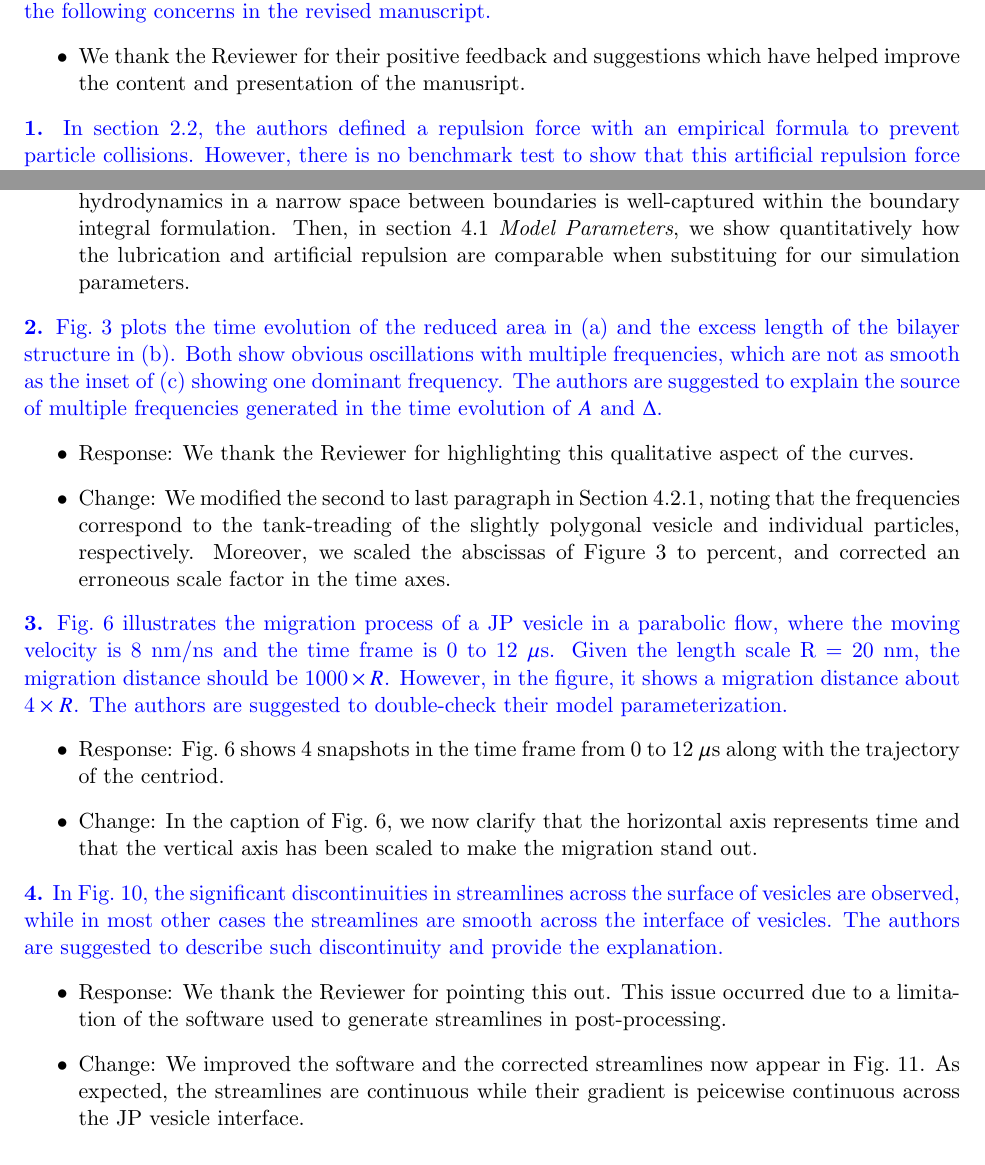
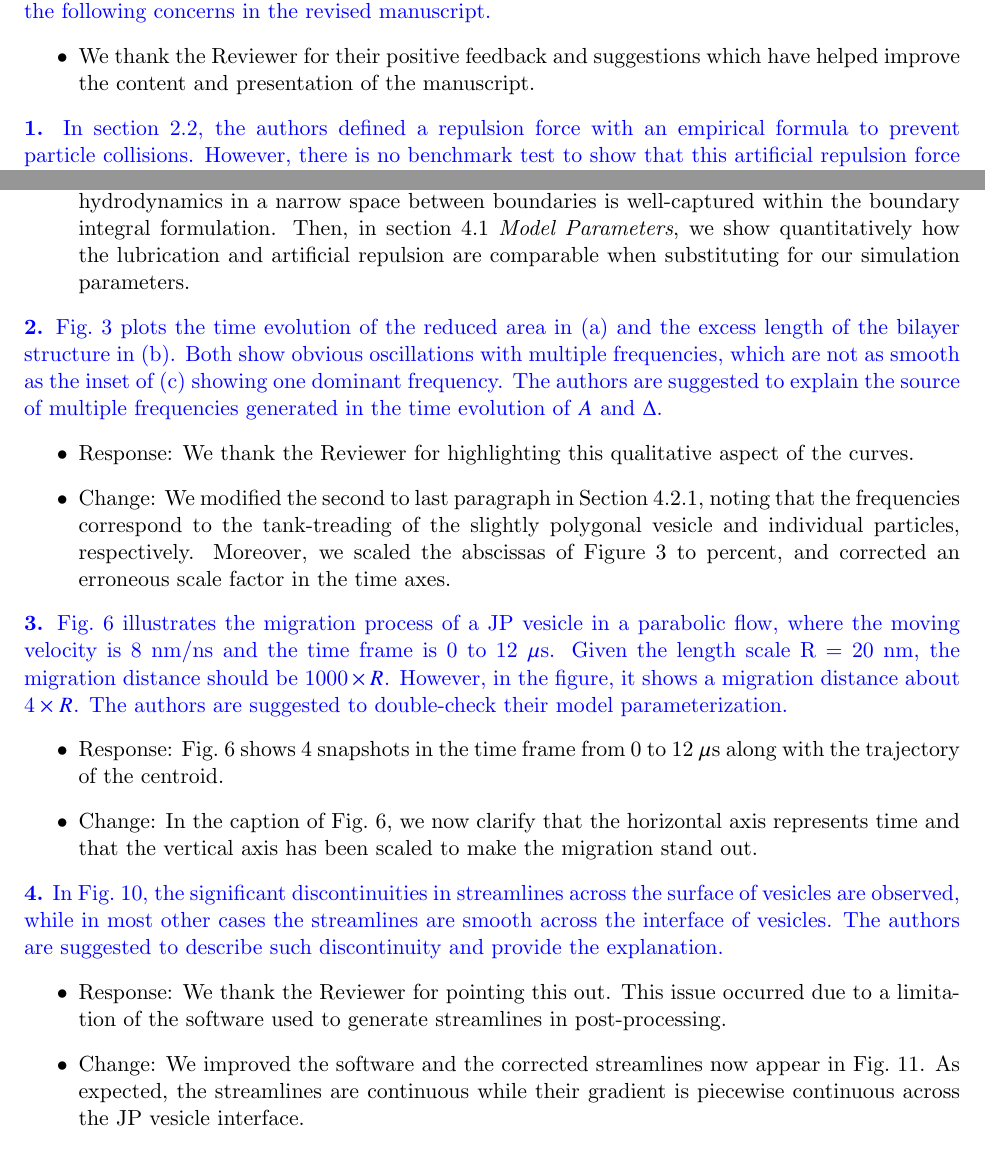
Before and after one commit to quaife/lipid_dynamics, a LaTeX document (doc/reviews/ResponseToReviewer3.tex): two parts of pages 1 and 2 of 3, joined at a grey line, cut so that both start at the same text. Compiled offline with pdfLaTeX.

Commit message:
typos in Response 3

```diff
--- a/doc/reviews/ResponseToReviewer3.tex
+++ b/doc/reviews/ResponseToReviewer3.tex
@@ -51,12 +50,8 @@ following concerns in the revised manuscript.
 }
 \begin{itemize}
 \item We thank the Reviewer for their positive feedback
-  and suggestions which have helped improve the content and presentation of the
-  manusript.
-%  \begin{quotation}
-%    \noindent
-%    Can put verbatim change in this environment.
-%  \end{quotation}
+  and suggestions which have helped improve the content and presentation
+    of the manuscript.
 \end{itemize}
 
 \noindent
@@ -67,17 +62,31 @@ correct hydrodynamic lubrication. The authors are suggested to justify
 and validate the use of the Imposed Forces with comparison to well-known
 lubrication forces between particles.}
 \begin{itemize}
-  \item Response: The repulsive potential we used to prevent overlap of Janus particles is the repulsive Morse potential based on the electrostatic repulsive potential between two negatively (or positively) charged particles immersed in a medium of low electrolyte concentration so that there is a well-defined zeta potential on the charged particle (Coakley {\sl et al.}, 1999, Biophys. J). This repulsive potential has been approximated by the short-range repulsive Lennard-Jones potential (Flormann {\sl et al.}, 2017, Sci. Reports), which has been adopted by Quaife and Young to study the interaction between two membranes in a viscous solvent in Quaife, Veerapaneni and Young, 2019, Phys. Rev. Fluids, where Quaife {\sl et al.} showed that the lubrication hydrodynamics (draining of fluid between two membrane) is well-captured and the scaling of lubrication thin film is recovered.
+  \item Response: The repulsive potential we used to prevent overlap of
+    Janus particles is the repulsive Morse potential based on the
+    electrostatic repulsive potential between two negatively (or
+    positively) charged particles immersed in a medium of low
+    electrolyte concentration so that there is a well-defined zeta
+    potential on the charged particle (Coakley {\sl et al.}, 1999,
+    Biophys. J). This repulsive potential has been approximated by the
+    short-range repulsive Lennard-Jones potential (Flormann {\sl et
+    al.}, 2017, Sci. Reports), which has been adopted by Quaife and
+    Young to study the interaction between two membranes in a viscous
+    solvent in Quaife, Veerapaneni and Young, 2019, Phys. Rev. Fluids,
+    where Quaife {\sl et al.} showed that the lubrication hydrodynamics
+    (draining of fluid between two membrane) is well-captured and the
+    scaling of lubrication thin film is recovered.
 
-This is evidence that the lubrication hydrodynamics of the thin film between two particles under the repulsive Morse potential is well captured  if the flow velocity can be accurately calculated in the boundary integral simulations when two particles are sufficiently close to each other and the short-range repulsion is the dominant force.
+This is evidence that the lubrication hydrodynamics of the thin film between two particles under the repulsive Morse potential is well captured if the flow velocity can be accurately calculated in the boundary integral simulations when two particles are sufficiently close to each other and the short-range repulsion is the dominant force.
 
-In this work we used similar numerical techniques to solve the integral equations when some boundaries are quite close to each other.  As the repulsive Morse potential works well to prevent overlapping of particles (provided the time step size is sufficiently small), our previous results in Quaife, Veerapaneni and Young, 2019, Phys. Rev. Fluids gives us confidence in the accuracy of the fluid flow in the thin space between the particles.
+In this work we used similar numerical techniques to solve the integral equations when some boundaries are quite close to each other. As the repulsive Morse potential works well to prevent overlapping of particles (provided the time step size is sufficiently small), our previous results in Quaife, Veerapaneni and Young, 2019, Phys. Rev. Fluids gives us confidence in the accuracy of the fluid flow in the thin space between the particles.
 
-\item Change: We added added a paragraph at the end of Section 2.2 describing
-  how the lubrication hydrodynamics in a narrow space between boundaries is
-  well-captured within the boundary integral formulation.
-  Then, in section 4.1 \textit{Model Parameters}, we show quantitatively how the lubrication and
-  artificial repulsion are comparable when substituing for our simulation parameters.
+\item Change: We added added a paragraph at the end of Section 2.2
+  describing how the lubrication hydrodynamics in a narrow space between
+    boundaries is well-captured within the boundary integral
+    formulation. Then, in section 4.1 \textit{Model Parameters}, we
+    show quantitatively how the lubrication and artificial repulsion are
+    comparable when substituting for our simulation parameters.
 \end{itemize}
 
 \noindent
@@ -106,11 +115,12 @@ distance should be $1000 \times R$. However, in the figure, it shows a
 migration distance about $4 \times R$. The authors are suggested to
 double-check their model parameterization.}
 \begin{itemize}
-\item Response: Fig.~6 shows 4 snapshots in the time frame from 0 to 12 $\mu$s along with the trajectory of the centriod.
+\item Response: Fig.~6 shows 4 snapshots in the time frame from 0 to 12
+  $\mu$s along with the trajectory of the centroid.
 
-  \item Change: In the caption of Fig.~6,  we now clarify that the horizontal axis
-    represents time and that the vertical axis has been scaled to make the
-    migration stand out.
+  \item Change: In the caption of Fig.~6, we now clarify that the
+    horizontal axis represents time and that the vertical axis has been
+    scaled to make the migration stand out.
 
 \end{itemize}
 
@@ -126,7 +136,8 @@ explanation.}
   to generate streamlines in post-processing.
 
 \item Change: We improved the software and the corrected streamlines now appear in Fig.~11.
-  As expected, the streamlines are continuous while their gradient is peicewise continuous
+  As expected, the streamlines are continuous while their gradient is
+    piecewise continuous
   across the JP vesicle interface.
 \end{itemize}
 
```
Also changed, not shown: doc/main_jfm.tex (+2 -2 lines), doc/reviews/ResponseToReviewer3.tex (20 more changed lines).
